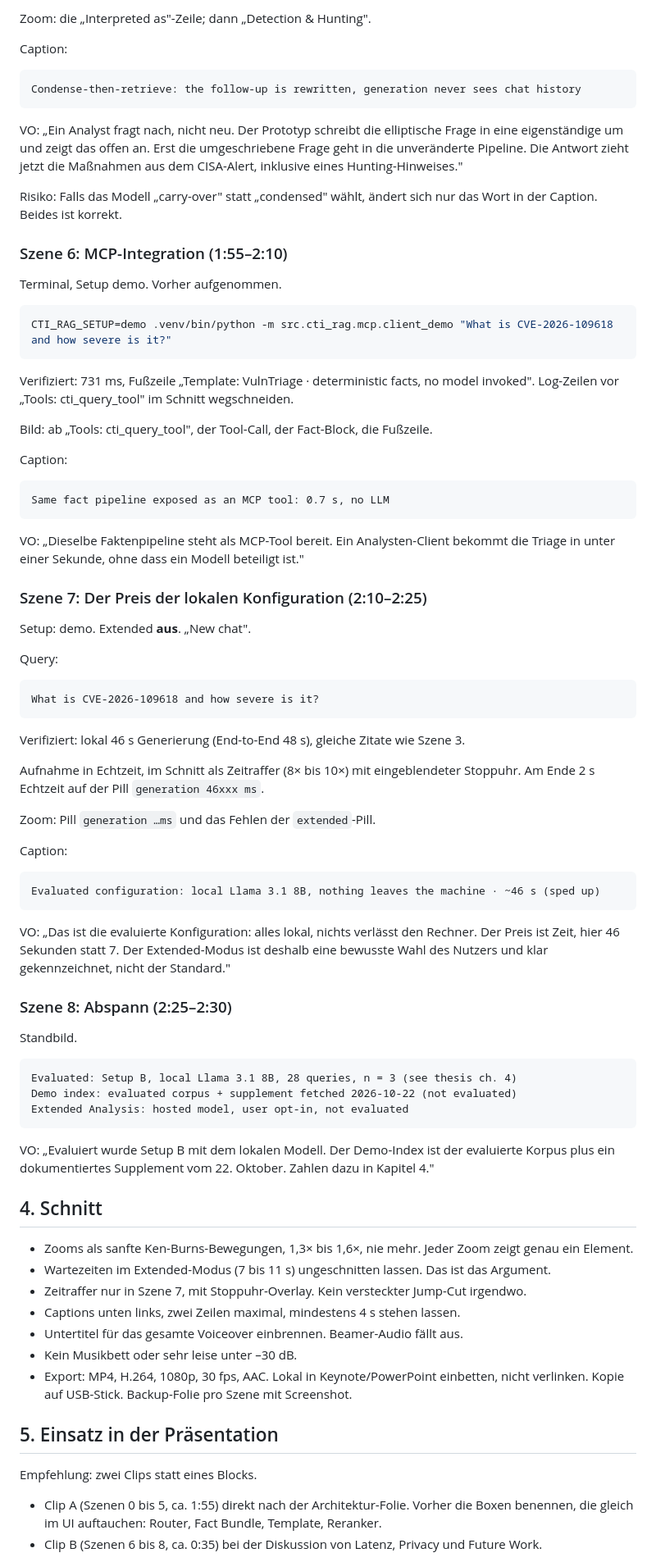
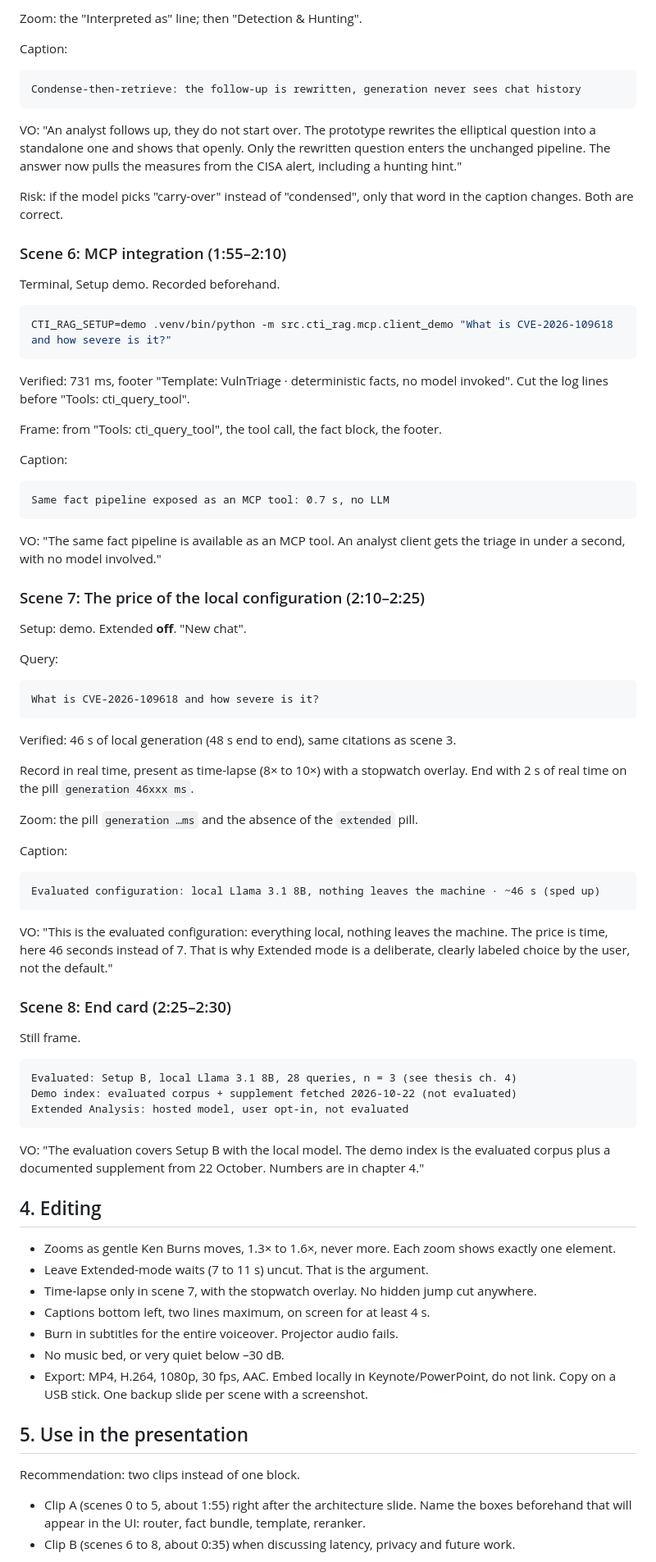
Before and after one commit to bhxinderj/cti-rag-analyst-support, a Markdown page: docs/demo_video_script.md, the part around one of its changes. Shown at 82% size. Drawn GitHub-style.

````diff
--- a/docs/demo_video_script.md
+++ b/docs/demo_video_script.md
@@ -278,68 +279,68 @@ CVE-2026-109618?"; dann „Mitigations" und „Detection & Hunting".
 
-Zoom: die „Interpreted as"-Zeile; dann „Detection & Hunting".
+Zoom: the "Interpreted as" line; then "Detection & Hunting".
 
 Caption:
 ```
 Condense-then-retrieve: the follow-up is rewritten, generation never sees chat history
 ```
 
-VO: „Ein Analyst fragt nach, nicht neu. Der Prototyp schreibt die elliptische Frage in eine
-eigenständige um und zeigt das offen an. Erst die umgeschriebene Frage geht in die
-unveränderte Pipeline. Die Antwort zieht jetzt die Maßnahmen aus dem CISA-Alert, inklusive
-eines Hunting-Hinweises."
+VO: "An analyst follows up, they do not start over. The prototype rewrites the elliptical
+question into a standalone one and shows that openly. Only the rewritten question enters
+the unchanged pipeline. The answer now pulls the measures from the CISA alert, including a
+hunting hint."
 
-Risiko: Falls das Modell „carry-over" statt „condensed" wählt, ändert sich nur das Wort in
-der Caption. Beides ist korrekt.
+Risk: if the model picks "carry-over" instead of "condensed", only that word in the caption
+changes. Both are correct.
 
-### Szene 6: MCP-Integration (1:55–2:10)
+### Scene 6: MCP integration (1:55–2:10)
 
-Terminal, Setup demo. Vorher aufgenommen.
+Terminal, Setup demo. Recorded beforehand.
 
 ```bash
 CTI_RAG_SETUP=demo .venv/bin/python -m src.cti_rag.mcp.client_demo "What is CVE-2026-109618 and how severe is it?"
 ```
 
-Verifiziert: 731 ms, Fußzeile „Template: VulnTriage · deterministic facts, no model
-invoked". Log-Zeilen vor „Tools: cti_query_tool" im Schnitt wegschneiden.
+Verified: 731 ms, footer "Template: VulnTriage · deterministic facts, no model invoked".
+Cut the log lines before "Tools: cti_query_tool".
 
-Bild: ab „Tools: cti_query_tool", der Tool-Call, der Fact-Block, die Fußzeile.
+Frame: from "Tools: cti_query_tool", the tool call, the fact block, the footer.
 
 Caption:
 ```
 Same fact pipeline exposed as an MCP tool: 0.7 s, no LLM
 ```
 
-VO: „Dieselbe Faktenpipeline steht als MCP-Tool bereit. Ein Analysten-Client bekommt die
-Triage in unter einer Sekunde, ohne dass ein Modell beteiligt ist."
+VO: "The same fact pipeline is available as an MCP tool. An analyst client gets the triage
+in under a second, with no model involved."
 
-### Szene 7: Der Preis der lokalen Konfiguration (2:10–2:25)
+### Scene 7: The price of the local configuration (2:10–2:25)
 
-Setup: demo. Extended **aus**. „New chat".
+Setup: demo. Extended **off**. "New chat".
 
 Query:
 ```
 What is CVE-2026-109618 and how severe is it?
 ```
 
-Verifiziert: lokal 46 s Generierung (End-to-End 48 s), gleiche Zitate wie Szene 3.
+Verified: 46 s of local generation (48 s end to end), same citations as scene 3.
 
-Aufnahme in Echtzeit, im Schnitt als Zeitraffer (8× bis 10×) mit eingeblendeter
-Stoppuhr. Am Ende 2 s Echtzeit auf der Pill `generation 46xxx ms`.
+Record in real time, present as time-lapse (8× to 10×) with a stopwatch overlay. End with
+2 s of real time on the pill `generation 46xxx ms`.
 
-Zoom: Pill `generation …ms` und das Fehlen der `extended`-Pill.
+Zoom: the pill `generation …ms` and the absence of the `extended` pill.
 
 Caption:
 ```
 Evaluated configuration: local Llama 3.1 8B, nothing leaves the machine · ~46 s (sped up)
 ```
 
-VO: „Das ist die evaluierte Konfiguration: alles lokal, nichts verlässt den Rechner. Der
-Preis ist Zeit, hier 46 Sekunden statt 7. Der Extended-Modus ist deshalb eine bewusste
-Wahl des Nutzers und klar gekennzeichnet, nicht der Standard."
+VO: "This is the evaluated configuration: everything local, nothing leaves the machine. The
+price is time, here 46 seconds instead of 7. That is why Extended mode is a deliberate,
+clearly labeled choice by the user, not the default."
 
-### Szene 8: Abspann (2:25–2:30)
+### Scene 8: End card (2:25–2:30)
 
-Standbild.
+Still frame.
 
 ```
 Evaluated: Setup B, local Llama 3.1 8B, 28 queries, n = 3 (see thesis ch. 4)
@@ -347,26 +348,26 @@ Demo index: evaluated corpus + supplement fetched 2026-10-22 (not evaluated)
 Extended Analysis: hosted model, user opt-in, not evaluated
 ```
 
-VO: „Evaluiert wurde Setup B mit dem lokalen Modell. Der Demo-Index ist der evaluierte
-Korpus plus ein dokumentiertes Supplement vom 22. Oktober. Zahlen dazu in Kapitel 4."
+VO: "The evaluation covers Setup B with the local model. The demo index is the evaluated
+corpus plus a documented supplement from 22 October. Numbers are in chapter 4."
 
-## 4. Schnitt
+## 4. Editing
 
-- Zooms als sanfte Ken-Burns-Bewegungen, 1,3× bis 1,6×, nie mehr. Jeder Zoom zeigt genau
-  ein Element.
-- Wartezeiten im Extended-Modus (7 bis 11 s) ungeschnitten lassen. Das ist das Argument.
-- Zeitraffer nur in Szene 7, mit Stoppuhr-Overlay. Kein versteckter Jump-Cut irgendwo.
-- Captions unten links, zwei Zeilen maximal, mindestens 4 s stehen lassen.
-- Untertitel für das gesamte Voiceover einbrennen. Beamer-Audio fällt aus.
-- Kein Musikbett oder sehr leise unter –30 dB.
-- Export: MP4, H.264, 1080p, 30 fps, AAC. Lokal in Keynote/PowerPoint einbetten, nicht
-  verlinken. Kopie auf USB-Stick. Backup-Folie pro Szene mit Screenshot.
+- Zooms as gentle Ken Burns moves, 1.3× to 1.6×, never more. Each zoom shows exactly one
+  element.
+- Leave Extended-mode waits (7 to 11 s) uncut. That is the argument.
+- Time-lapse only in scene 7, with the stopwatch overlay. No hidden jump cut anywhere.
+- Captions bottom left, two lines maximum, on screen for at least 4 s.
+- Burn in subtitles for the entire voiceover. Projector audio fails.
+- No music bed, or very quiet below –30 dB.
+- Export: MP4, H.264, 1080p, 30 fps, AAC. Embed locally in Keynote/PowerPoint, do not link.
+  Copy on a USB stick. One backup slide per scene with a screenshot.
 
-## 5. Einsatz in der Präsentation
+## 5. Use in the presentation
 
-Empfehlung: zwei Clips statt eines Blocks.
+Recommendation: two clips instead of one block.
 
-- Clip A (Szenen 0 bis 5, ca. 1:55) direkt nach der Architektur-Folie. Vorher die Boxen
-  benennen, die gleich im UI auftauchen: Router, Fact Bundle, Template, Reranker.
-- Clip B (Szenen 6 bis 8, ca. 0:35) bei der Diskussion von Latenz, Privacy und Future Work.
+- Clip A (scenes 0 to 5, about 1:55) right after the architecture slide. Name the boxes
+  beforehand that will appear in the UI: router, fact bundle, template, reranker.
+- Clip B (scenes 6 to 8, about 0:35) when discussing latency, privacy and future work.
 
````
Also changed, not shown: other parts of docs/demo_video_script.md (+146 -145 lines).
